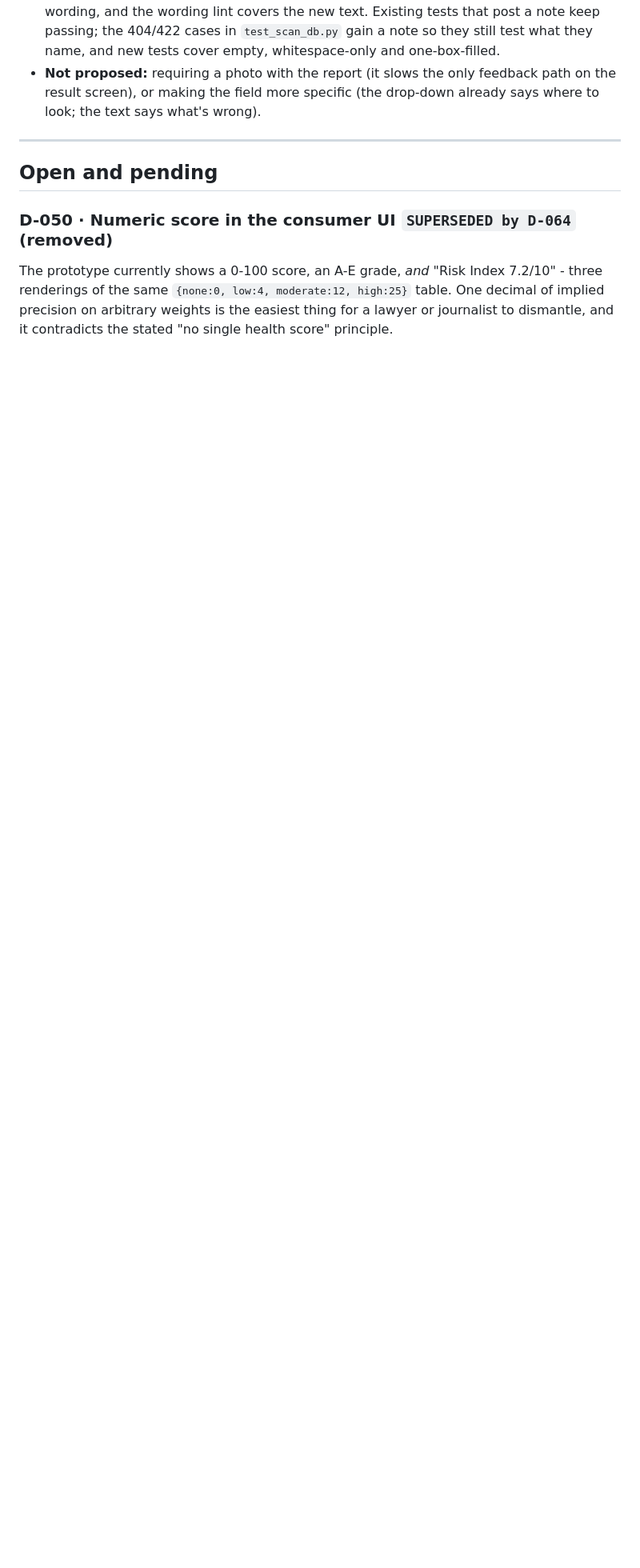
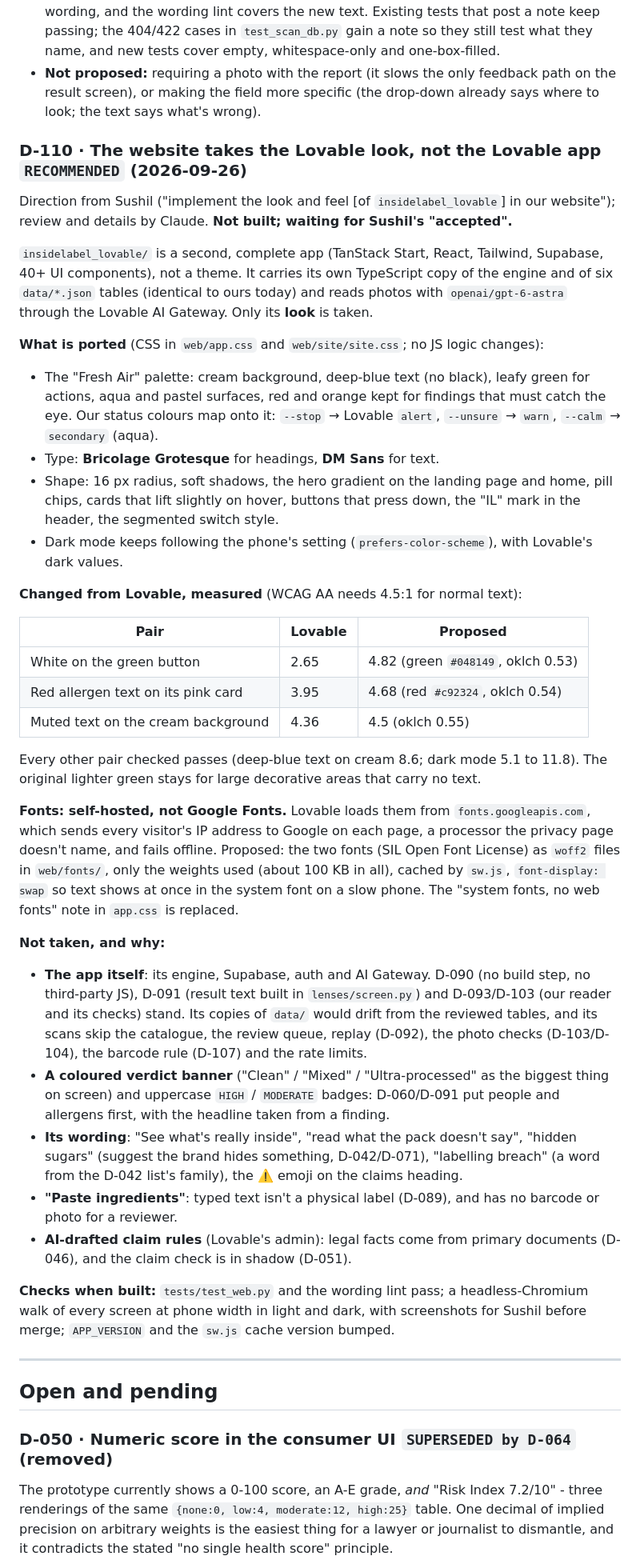
Before and after one commit to sushil6666/insidelabel-design, a Markdown page: DECISIONS.md, the part around one of its changes. Shown at 80% size. Drawn GitHub-style; blank space fills up the shorter version.

Commit message:
D-110 recommended: the website takes the Lovable look, not the Lovable app
Review of insidelabel_lovable/ and a proposal only, not built: port the
palette, fonts (self-hosted) and shapes into web/ CSS, with three colours
deepened to pass WCAG AA; leave its engine, wording, verdict banner and
paste mode behind.

Co-Authored-By: Claude Opus 5.5 <noreply@anthropic.com>

```diff
--- a/DECISIONS.md
+++ b/DECISIONS.md
@@ -1092,6 +1092,66 @@ useful back (D-076's "ready?" on `/updates`).
   on the result screen), or making the field more specific (the drop-down already says
   where to look; the text says what's wrong).
 
+### D-110 · The website takes the Lovable look, not the Lovable app `RECOMMENDED` (2026-09-26)
+Direction from Sushil ("implement the look and feel [of `insidelabel_lovable`] in our
+website"); review and details by Claude. **Not built; waiting for Sushil's "accepted".**
+
+`insidelabel_lovable/` is a second, complete app (TanStack Start, React, Tailwind,
+Supabase, 40+ UI components), not a theme. It carries its own TypeScript copy of the
+engine and of six `data/*.json` tables (identical to ours today) and reads photos with
+`openai/gpt-6-astra` through the Lovable AI Gateway. Only its **look** is taken.
+
+**What is ported** (CSS in `web/app.css` and `web/site/site.css`; no JS logic changes):
+- The "Fresh Air" palette: cream background, deep-blue text (no black), leafy green
+  for actions, aqua and pastel surfaces, red and orange kept for findings that must
+  catch the eye. Our status colours map onto it: `--stop` → Lovable `alert`,
+  `--unsure` → `warn`, `--calm` → `secondary` (aqua).
+- Type: **Bricolage Grotesque** for headings, **DM Sans** for text.
+- Shape: 16 px radius, soft shadows, the hero gradient on the landing page and home,
+  pill chips, cards that lift slightly on hover, buttons that press down, the "IL" mark
+  in the header, the segmented switch style.
+- Dark mode keeps following the phone's setting (`prefers-color-scheme`), with
+  Lovable's dark values.
+
+**Changed from Lovable, measured** (WCAG AA needs 4.5:1 for normal text):
+
+| Pair | Lovable | Proposed |
+|---|---|---|
+| White on the green button | 2.65 | 4.82 (green `#048149`, oklch 0.53) |
+| Red allergen text on its pink card | 3.95 | 4.68 (red `#c92324`, oklch 0.54) |
+| Muted text on the cream background | 4.36 | 4.5 (oklch 0.55) |
+
+Every other pair checked passes (deep-blue text on cream 8.6; dark mode 5.1 to 11.8).
+The original lighter green stays for large decorative areas that carry no text.
+
+**Fonts: self-hosted, not Google Fonts.** Lovable loads them from `fonts.googleapis.com`,
+which sends every visitor's IP address to Google on each page, a processor the privacy
+page doesn't name, and fails offline. Proposed: the two fonts (SIL Open Font License) as
+`woff2` files in `web/fonts/`, only the weights used (about 100 KB in all), cached by
+`sw.js`, `font-display: swap` so text shows at once in the system font on a slow phone.
+The "system fonts, no web fonts" note in `app.css` is replaced.
+
+**Not taken, and why:**
+- **The app itself**: its engine, Supabase, auth and AI Gateway. D-090 (no build step, no
+  third-party JS), D-091 (result text built in `lenses/screen.py`) and D-093/D-103 (our
+  reader and its checks) stand. Its copies of `data/` would drift from the reviewed
+  tables, and its scans skip the catalogue, the review queue, replay (D-092), the photo
+  checks (D-103/D-104), the barcode rule (D-107) and the rate limits.
+- **A coloured verdict banner** ("Clean" / "Mixed" / "Ultra-processed" as the biggest
+  thing on screen) and uppercase `HIGH` / `MODERATE` badges: D-060/D-091 put people and
+  allergens first, with the headline taken from a finding.
+- **Its wording**: "See what's really inside", "read what the pack doesn't say",
+  "hidden sugars" (suggest the brand hides something, D-042/D-071), "labelling breach"
+  (a word from the D-042 list's family), the ⚠️ emoji on the claims heading.
+- **"Paste ingredients"**: typed text isn't a physical label (D-089), and has no barcode
+  or photo for a reviewer.
+- **AI-drafted claim rules** (Lovable's admin): legal facts come from primary documents
+  (D-046), and the claim check is in shadow (D-051).
+
+**Checks when built:** `tests/test_web.py` and the wording lint pass; a headless-Chromium
+walk of every screen at phone width in light and dark, with screenshots for Sushil
+before merge; `APP_VERSION` and the `sw.js` cache version bumped.
+
 ---
 
 ## Open and pending
```
Also changed, not shown: other parts of DECISIONS.md (+1 -1 lines), STATE.md (+4 -1 lines).
